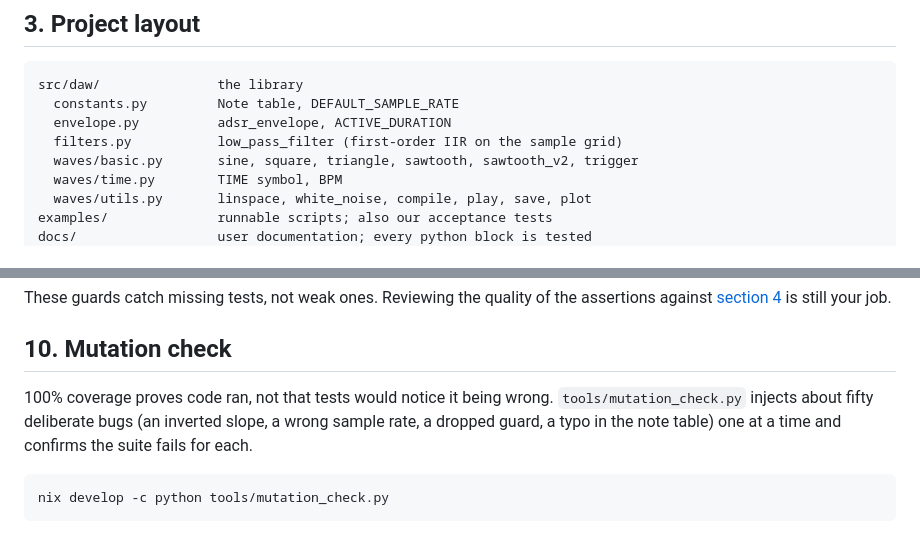
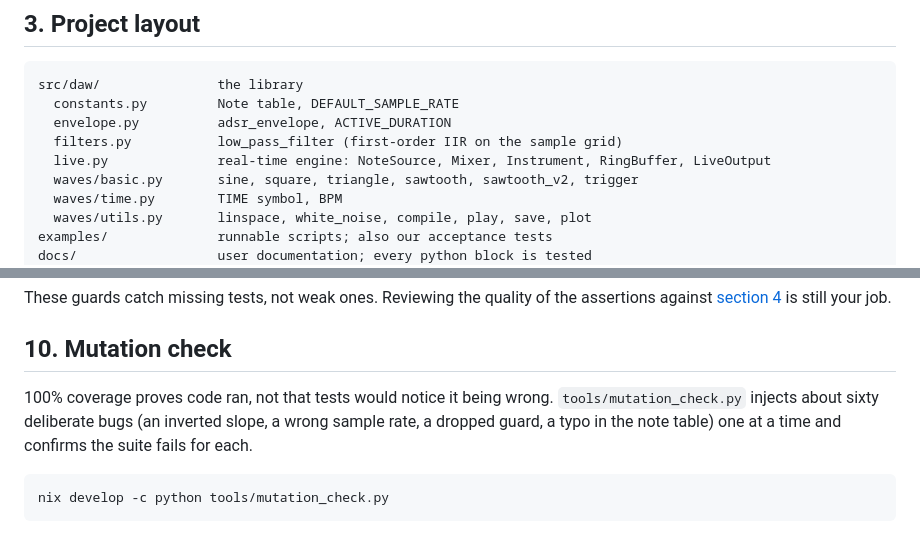
Before and after one commit to zamlz/symsound, a Markdown page: guidelines.md, 2 parts joined by grey strips. Drawn GitHub-style.

```diff
--- a/guidelines.md
+++ b/guidelines.md
@@ -92,6 +92,7 @@ src/daw/               the library
   constants.py         Note table, DEFAULT_SAMPLE_RATE
   envelope.py          adsr_envelope, ACTIVE_DURATION
   filters.py           low_pass_filter (first-order IIR on the sample grid)
+  live.py              real-time engine: NoteSource, Mixer, Instrument, RingBuffer, LiveOutput
   waves/basic.py       sine, square, triangle, sawtooth, sawtooth_v2, trigger
   waves/time.py        TIME symbol, BPM
   waves/utils.py       linspace, white_noise, compile, play, save, plot
@@ -340,7 +341,7 @@ assertions against [section 4](#4-how-we-test) is still your job.
 ## 10. Mutation check
 
 100% coverage proves code ran, not that tests would notice it being wrong.
-`tools/mutation_check.py` injects about fifty deliberate bugs (an inverted
+`tools/mutation_check.py` injects about sixty deliberate bugs (an inverted
 slope, a wrong sample rate, a dropped guard, a typo in the note table) one at
 a time and confirms the suite fails for each.
 
```
Also changed, not shown: README.md (+1 -0 lines), docs/README.md (+1 -0 lines), docs/live.md (added, +195 -0 lines), docs/img/live-chord.png (added), 4 other files.
